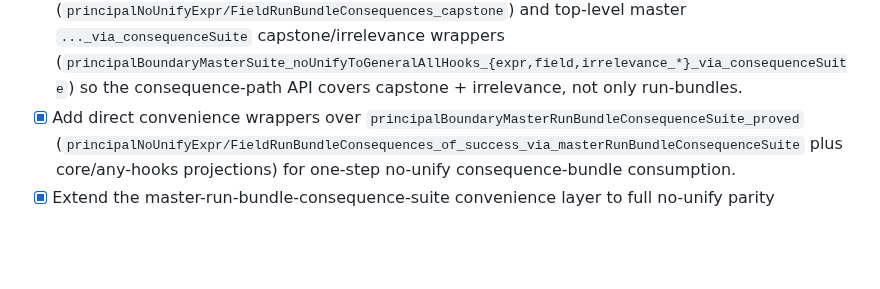
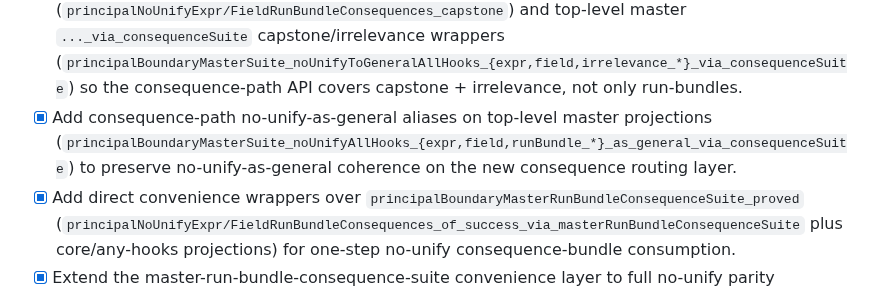
Before and after one commit to amplifiedai/kea, a Markdown page: formal/ROADMAP.md, the part around the change. Drawn GitHub-style; blank space fills up the shorter version.

Commit message:
docs: record consequence as-general alias coverage

```diff
--- a/formal/ROADMAP.md
+++ b/formal/ROADMAP.md
@@ -95,6 +95,7 @@ Concrete milestone checklist for moving from the current fuel model to an implem
 - [x] Add `principalNoUnify*..._from_bundle` alias wrappers on the same master paths (`..._via_masterRunBundleConsequenceSuite_from_bundle`, `..._via_masterSuite_from_bundle` for preconditioned and preconditioned↔core expr+field), completing bundled-hook parity for both long-form and no-unify naming families.
 - [x] Add matching all-hooks no-unify bundled-hook `_from_bundle` wrappers for both long-form and `principalNoUnify*` naming families (`..._of_success_noUnify_via_allHooksSuite_from_bundle`, `..._via_allHooksSuite_from_bundle` for preconditioned and preconditioned↔core expr+field), closing bundled-hook parity across all-hooks/master/master-consequence entry layers.
 - [x] Add consequence-bundle-to-capstone projections (`principalNoUnifyExpr/FieldRunBundleConsequences_capstone`) and top-level master `..._via_consequenceSuite` capstone/irrelevance wrappers (`principalBoundaryMasterSuite_noUnifyToGeneralAllHooks_{expr,field,irrelevance_*}_via_consequenceSuite`) so the consequence-path API covers capstone + irrelevance, not only run-bundles.
+- [x] Add consequence-path no-unify-as-general aliases on top-level master projections (`principalBoundaryMasterSuite_noUnifyAllHooks_{expr,field,runBundle_*}_as_general_via_consequenceSuite`) to preserve no-unify-as-general coherence on the new consequence routing layer.
 - [x] Add direct convenience wrappers over `principalBoundaryMasterRunBundleConsequenceSuite_proved` (`principalNoUnifyExpr/FieldRunBundleConsequences_of_success_via_masterRunBundleConsequenceSuite` plus core/any-hooks projections) for one-step no-unify consequence-bundle consumption.
 - [x] Extend the master-run-bundle-consequence-suite convenience layer to full no-unify parity (`principalPreconditioned*_*`, `principalPreconditionedCoreIff*_*`, `principalPreconditioned*hookIrrelevant*_*_of_success_noUnify_via_masterRunBundleConsequenceSuite`) so bundled/any-hooks and `↔`/irrelevance surfaces are all one-step from the aggregate consequence suite.
 - [x] Add matching run-bundle convenience wrappers over `principalBoundaryMasterRunBundleConsequenceSuite_proved` (`principalPreconditioned*AllHooksRunBundle_of_success_via_masterRunBundleConsequenceSuite*` plus no-unify variants) so arbitrary-success and no-unify run-bundle access can route through the consequence-suite aggregate entrypoint.
```
